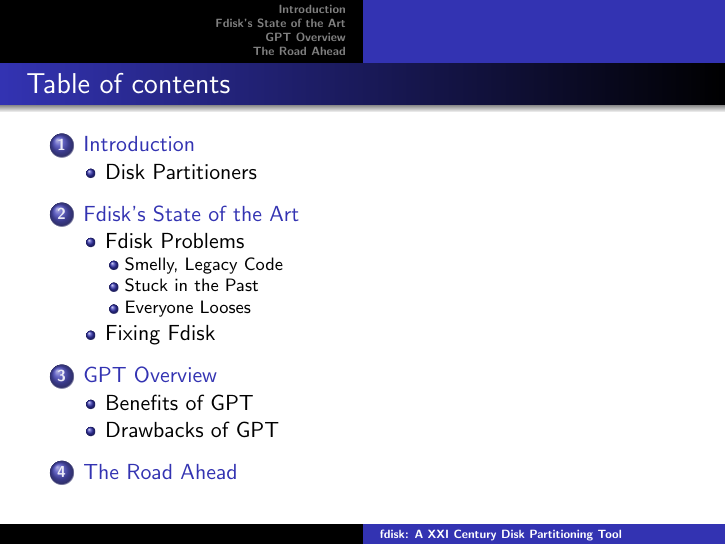
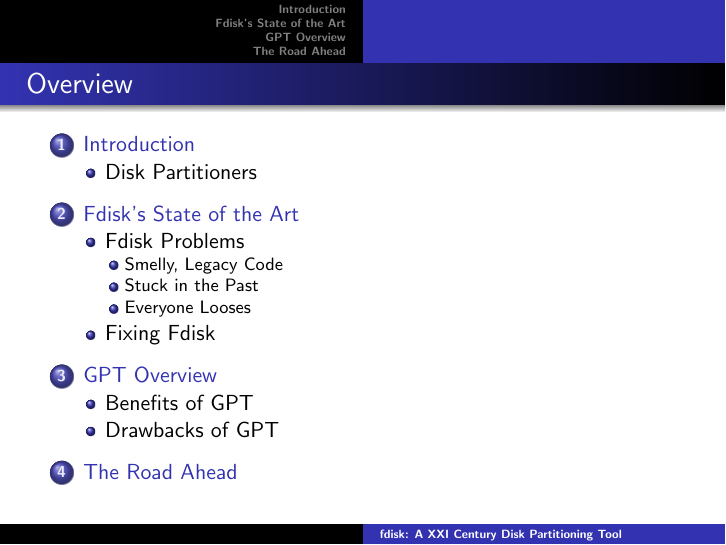
Before and after one commit to davidlohr/osc12-fdisk, LaTeX slides (fdisk-osc12.tex): page 2 of 17. Compiled offline with pdfLaTeX.

Commit message:
rename toc

```diff
--- a/fdisk-osc12.tex
+++ b/fdisk-osc12.tex
@@ -17,7 +17,8 @@
   \titlepage
 \end{frame}
 
-\begin{frame}\frametitle{Table of contents}\tableofcontents
+\begin{frame}
+  \frametitle{Overview}\tableofcontents
 \end{frame}
 
 \include{intro}
```
